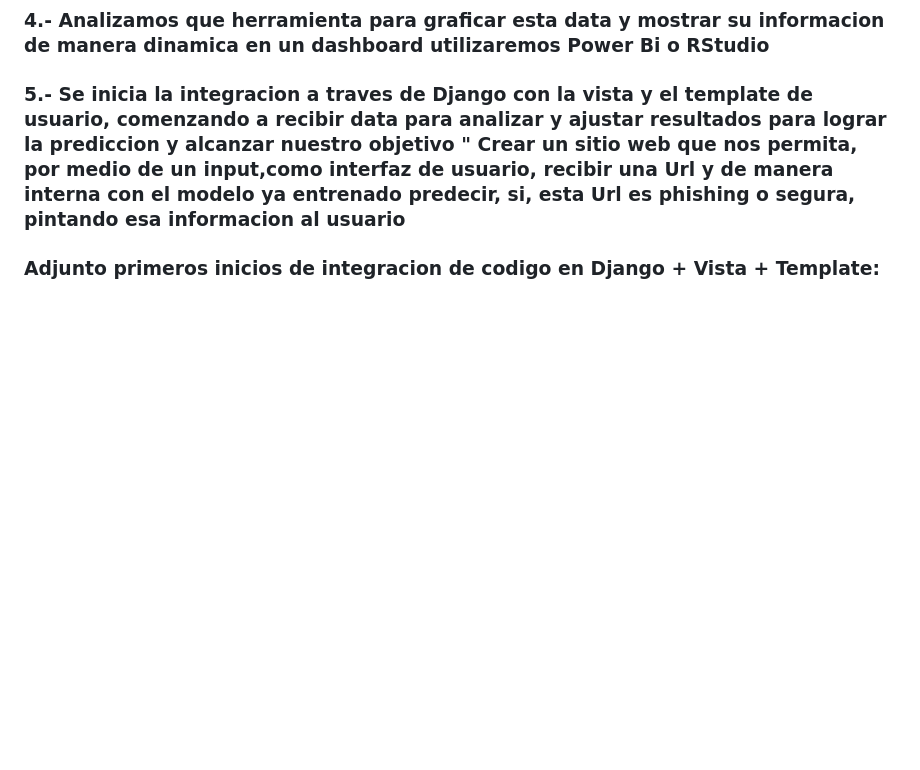
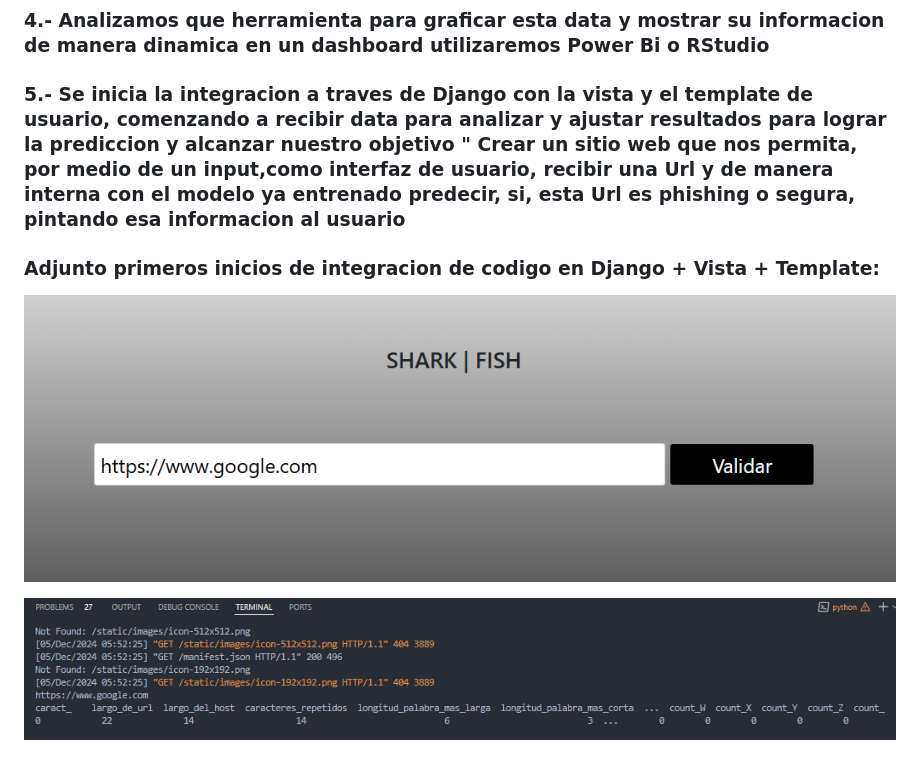
Before and after one commit to No-Country-simulation/C-22-38-T-DataBi, a Markdown page: README.md, the part around the change. GitHub-like rendering; pictures changed too: input_url.png (added), integracion_01.png (added); blank space fills up the shorter version.

Commit message:
Documentando_03 integracion Django + vista + template Readme.md para spring 3 Jueves 5-12

```diff
--- a/README.md
+++ b/README.md
@@ -76,3 +76,6 @@
 
 ### 5.- Se inicia la integracion a traves de Django con la vista y el template de usuario, comenzando a recibir data para analizar y ajustar resultados para lograr la prediccion y alcanzar nuestro objetivo " Crear un sitio web que nos permita, por medio de un input,como interfaz de usuario, recibir una Url y de manera interna con el modelo ya entrenado predecir, si, esta Url es phishing o segura, pintando esa informacion al usuario
 ### Adjunto primeros inicios de integracion de codigo en Django + Vista + Template:
+![alt text](input_url.png)
+
+![alt text](integracion_01.png)
```
